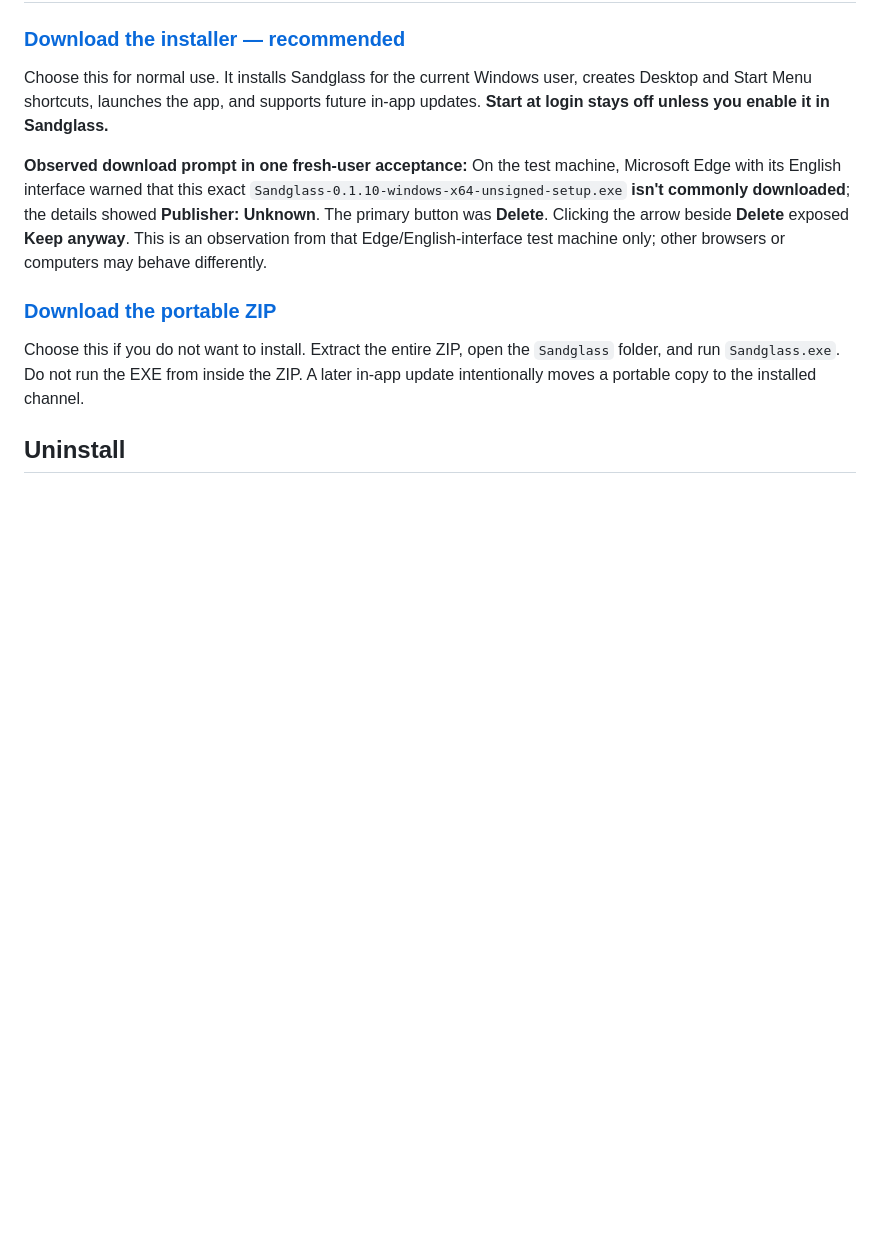
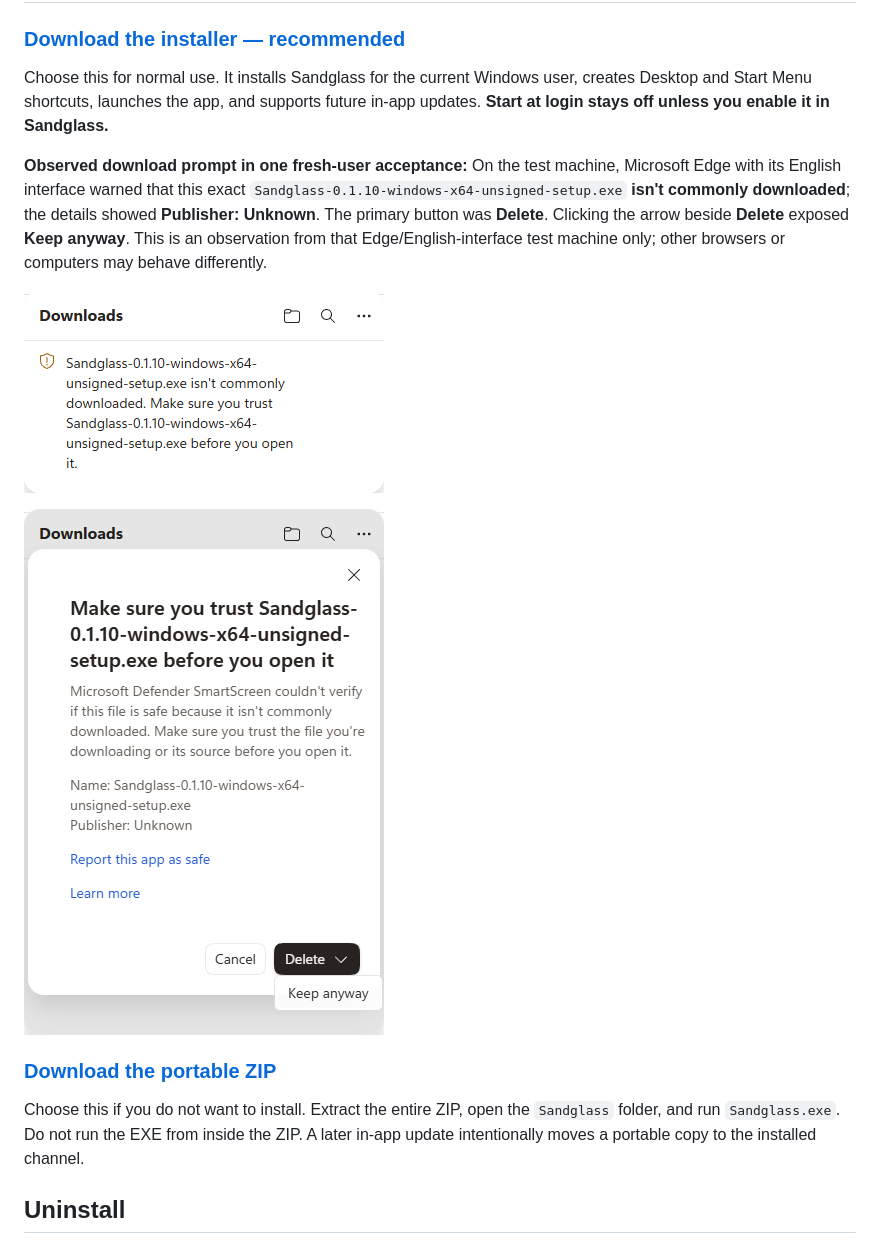
Before and after one commit to taiyun668/Sandglass, a Markdown page: README.md, the part around the change. Drawn GitHub-style; pictures changed too: docs/assets/edge-download-warning.png (added), docs/assets/edge-keep-anyway.png (added); blank space fills up the shorter version.

Commit message:
docs: show Edge download warning steps

```diff
--- a/README.md
+++ b/README.md
@@ -28,6 +28,9 @@ the details showed **Publisher: Unknown**. The primary button was **Delete**.
 Clicking the arrow beside **Delete** exposed **Keep anyway**. This is an
 observation from that Edge/English-interface test machine only; other browsers
 or computers may behave differently.
+
+<p><img src="docs/assets/edge-download-warning.png" alt="Microsoft Edge Downloads list showing the Sandglass download warning" width="360"></p>
+<p><img src="docs/assets/edge-keep-anyway.png" alt="Microsoft Edge warning menu showing Delete and Keep anyway" width="360"></p>
 
 ### [Download the portable ZIP](https://github.com/taiyun668/Sandglass/releases/download/v0.1.10/Sandglass-0.1.10-windows-x64-unsigned-portable.zip)
 
```
Also changed, not shown: README.zh-CN.md (+3 -0 lines).
